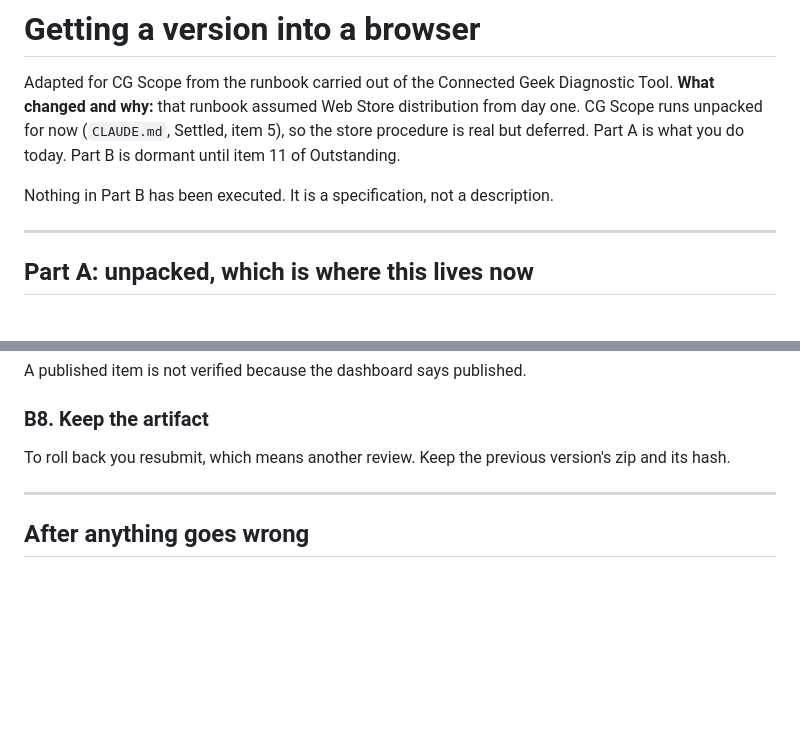
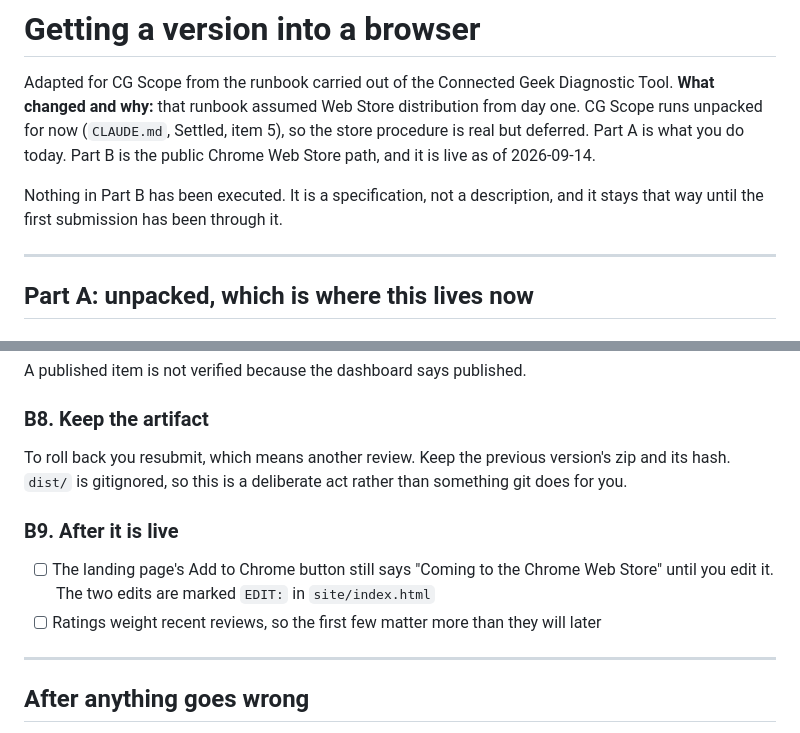
Before and after one commit to connectedgeek/cg-scope, a Markdown page: docs/RELEASING.md, 2 parts joined by grey strips. Rendered like a GitHub page; blank space fills up the shorter version.

```diff
--- a/docs/RELEASING.md
+++ b/docs/RELEASING.md
@@ -4,9 +4,11 @@ Adapted for CG Scope from the runbook carried out of the Connected Geek
 Diagnostic Tool. **What changed and why:** that runbook assumed Web Store
 distribution from day one. CG Scope runs unpacked for now (`CLAUDE.md`,
 Settled, item 5), so the store procedure is real but deferred. Part A is what
-you do today. Part B is dormant until item 11 of Outstanding.
+you do today. Part B is the public Chrome Web Store path, and it is live as of
+2026-09-14.
 
-Nothing in Part B has been executed. It is a specification, not a description.
+Nothing in Part B has been executed. It is a specification, not a description,
+and it stays that way until the first submission has been through it.
 
 ---
 
@@ -147,7 +235,16 @@ A published item is not verified because the dashboard says published.
 ### B8. Keep the artifact
 
 To roll back you resubmit, which means another review. Keep the previous
-version's zip and its hash.
+version's zip and its hash. `dist/` is gitignored, so this is a deliberate act
+rather than something git does for you.
+
+### B9. After it is live
+
+- [ ] The landing page's Add to Chrome button still says "Coming to the Chrome
+      Web Store" until you edit it. The two edits are marked `EDIT:` in
+      `site/index.html`
+- [ ] Ratings weight recent reviews, so the first few matter more than they
+      will later
 
 ---
 
```
Also changed, not shown: other parts of docs/RELEASING.md (+129 -43 lines), docs/STORE-LISTING.md (added, +218 -0 lines).
